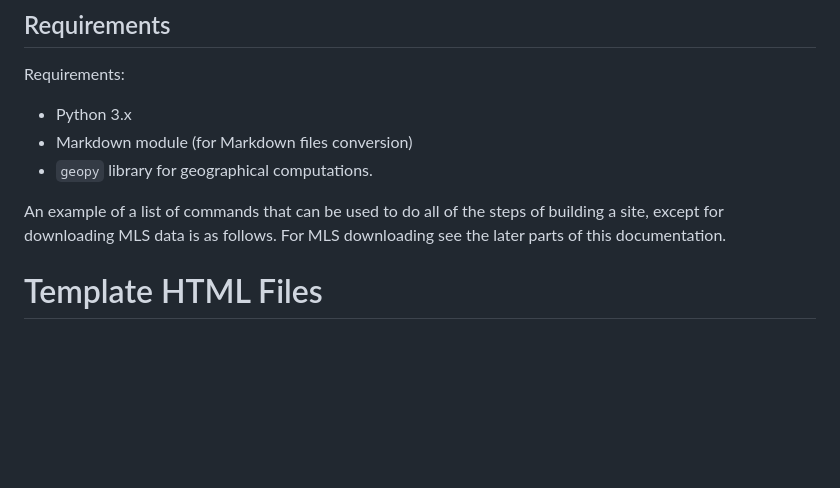
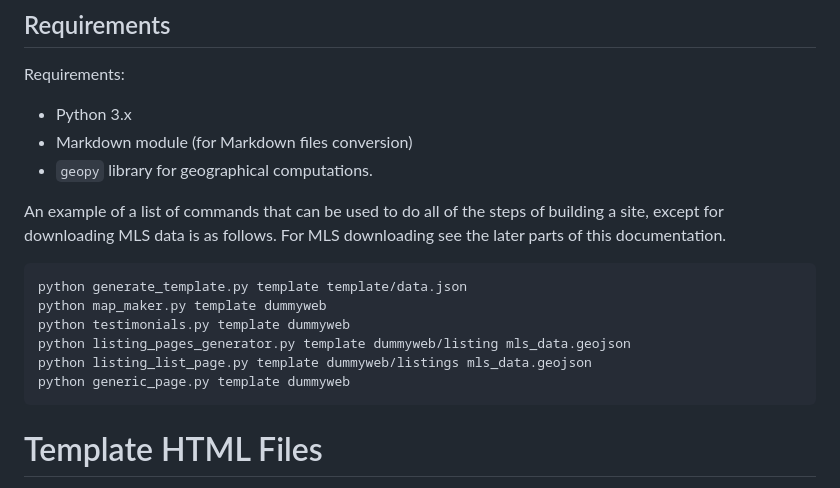
Before and after one commit to Theodore-Jones-IT-Consulting/Estate-Static-CMS, a Markdown page: README.md, the part around the change. GitHub-like rendering; blank space fills up the shorter version.

````diff
--- a/README.md
+++ b/README.md
@@ -23,6 +23,15 @@ Requirements:
 - `geopy` library for geographical computations.
 
 An example of a list of commands that can be used to do all of the steps of building a site, except for downloading MLS data is as follows. For MLS downloading see the later parts of this documentation.
+
+```
+python generate_template.py template template/data.json
+python map_maker.py template dummyweb
+python testimonials.py template dummyweb
+python listing_pages_generator.py template dummyweb/listing mls_data.geojson
+python listing_list_page.py template dummyweb/listings mls_data.geojson
+python generic_page.py template dummyweb
+```
 
 # Template HTML Files
 
````
